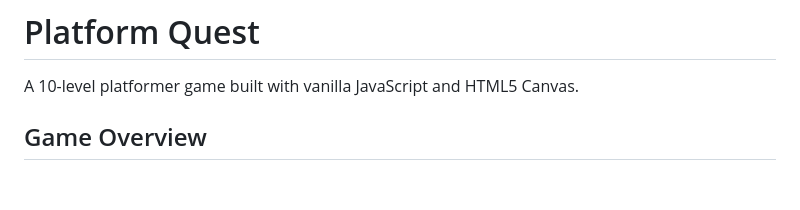
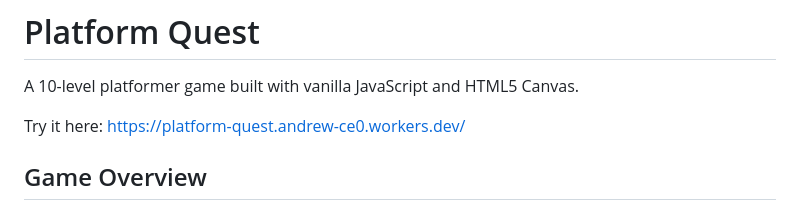
Before and after one commit to backofficeshow/platform-quest, a Markdown page: README.md, the part around the change. GitHub-like rendering; blank space fills up the shorter version.

```diff
--- a/README.md
+++ b/README.md
@@ -1,6 +1,8 @@
 # Platform Quest
 
 A 10-level platformer game built with vanilla JavaScript and HTML5 Canvas.
+
+Try it here: https://platform-quest.andrew-ce0.workers.dev/
 
 ## Game Overview
 
```
